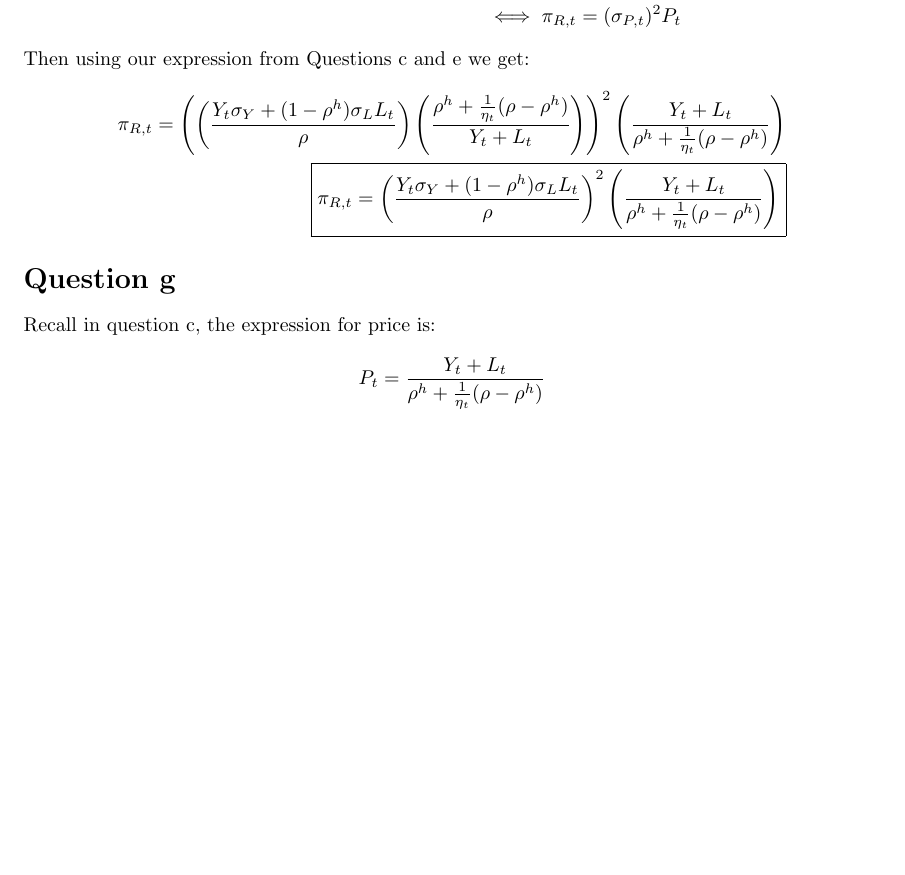
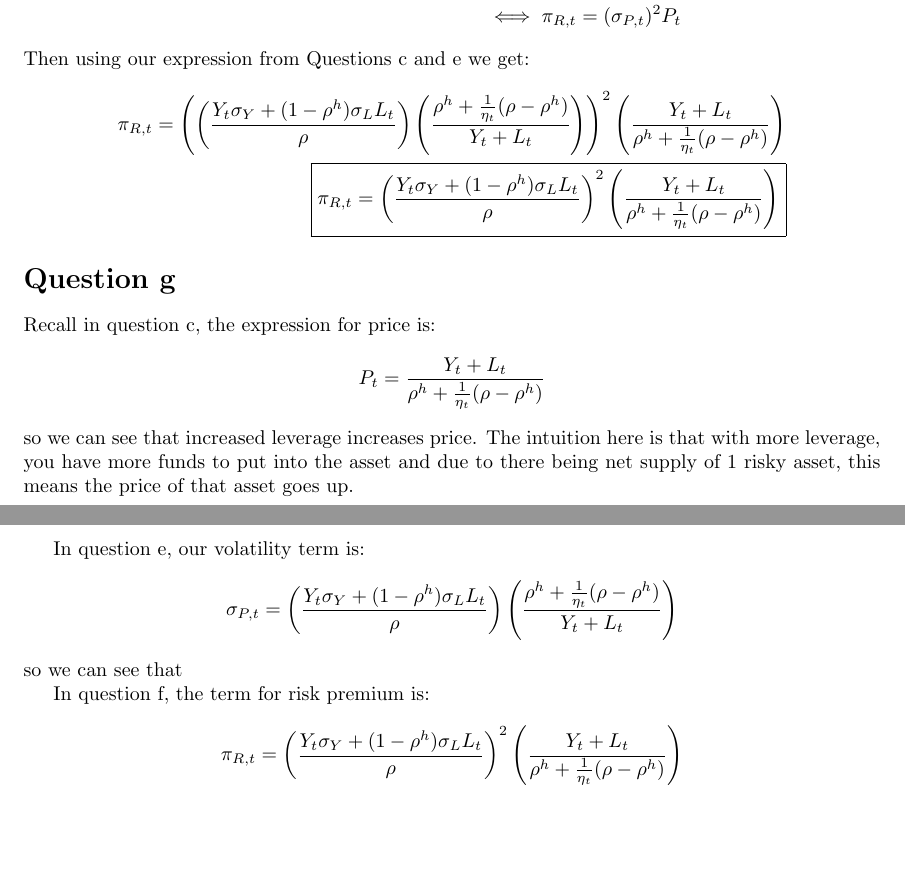
Before and after one commit to cindyhub/Macrofinance-Pset-3, a LaTeX problem sheet (Macrofinance-Pset-3.tex): part of page 4 of 4 before the commit and two parts of pages 4 and 5 of 5 after it, the two joined at a grey line, cut so that both start at the same text, the shorter picture padded with empty space. Compiled offline with pdfLaTeX.

Commit message:
last update before syncing

```diff
--- a/Macrofinance-Pset-3.tex
+++ b/Macrofinance-Pset-3.tex
@@ -234,5 +234,16 @@ Recall in question c, the expression for price is:
 \[
     P_t = \frac{Y_{t} + L_t}{\rho^h + \frac{1}{\eta_t}(\rho-\rho^h)}
 \]
+so we can see that increased leverage increases price. The intuition here is that with more leverage, you have more funds to put into the asset and due to there being net supply of 1 risky asset, this means the price of that asset goes up.
 
+In question e, our volatility term is:
+\[
+    \sigma_{P, t} = \left(\frac{Y_t \sigma_Y + (1 - \rho^h) \sigma_L L_t}{\rho}\right) \left(\frac{\rho^h + \frac{1}{\eta_t}(\rho-\rho^h)}{Y_{t} + L_t} \right)
+\]
+so we can see that
+
+In question f, the term for risk premium is:
+\[
+    \pi_{R, t} = \left(\frac{Y_t \sigma_Y + (1 - \rho^h) \sigma_L L_t}{\rho}\right)^2 \left(\frac{Y_{t} + L_t}{\rho^h + \frac{1}{\eta_t}(\rho-\rho^h)}\right)
+\]
 \end{document}
```
Also changed, not shown: Macrofinance-Pset-3.pdf, 4 other files.
